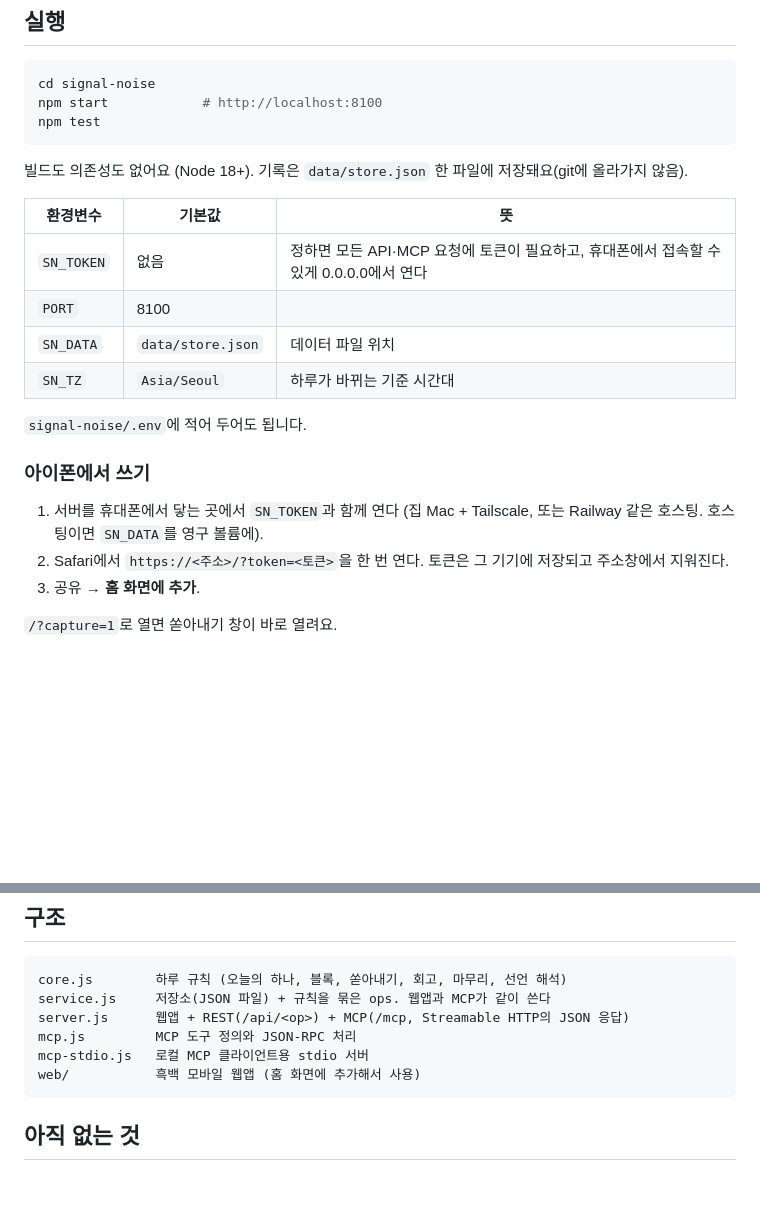
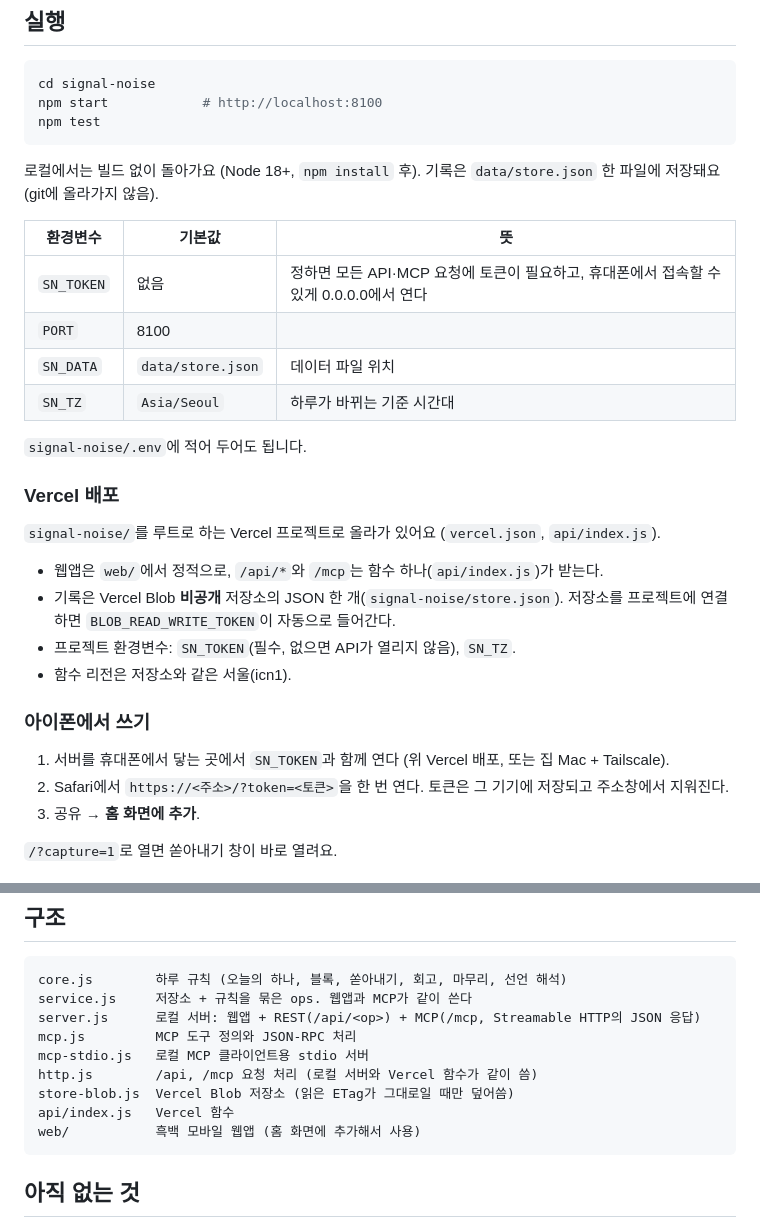
Before and after one commit to GardenerPark/SoojeongGarden, a Markdown page: signal-noise/README.md, 2 parts joined by grey strips. Rendered like a GitHub page; blank space fills up the shorter version.

Commit message:
Signal & Noise: document the Vercel deployment
Co-Authored-By: Claude Opus 5.5 <noreply@anthropic.com>
Claude-Session: https://claude.ai/code/session_019agrgCRmEmxCzYkfFBChnX

````diff
--- a/signal-noise/README.md
+++ b/signal-noise/README.md
@@ -26,7 +26,7 @@ npm start            # http://localhost:8100
 npm test
 ```
 
-빌드도 의존성도 없어요 (Node 18+). 기록은 `data/store.json` 한 파일에 저장돼요(git에 올라가지 않음).
+로컬에서는 빌드 없이 돌아가요 (Node 18+, `npm install` 후). 기록은 `data/store.json` 한 파일에 저장돼요(git에 올라가지 않음).
 
 | 환경변수 | 기본값 | 뜻 |
 |---|---|---|
@@ -37,9 +37,18 @@ npm test
 
 `signal-noise/.env`에 적어 두어도 됩니다.
 
+### Vercel 배포
+
+`signal-noise/`를 루트로 하는 Vercel 프로젝트로 올라가 있어요 (`vercel.json`, `api/index.js`).
+
+- 웹앱은 `web/`에서 정적으로, `/api/*`와 `/mcp`는 함수 하나(`api/index.js`)가 받는다.
+- 기록은 Vercel Blob **비공개** 저장소의 JSON 한 개(`signal-noise/store.json`). 저장소를 프로젝트에 연결하면 `BLOB_READ_WRITE_TOKEN`이 자동으로 들어간다.
+- 프로젝트 환경변수: `SN_TOKEN`(필수, 없으면 API가 열리지 않음), `SN_TZ`.
+- 함수 리전은 저장소와 같은 서울(icn1).
+
 ### 아이폰에서 쓰기
 
-1. 서버를 휴대폰에서 닿는 곳에서 `SN_TOKEN`과 함께 연다 (집 Mac + Tailscale, 또는 Railway 같은 호스팅. 호스팅이면 `SN_DATA`를 영구 볼륨에).
+1. 서버를 휴대폰에서 닿는 곳에서 `SN_TOKEN`과 함께 연다 (위 Vercel 배포, 또는 집 Mac + Tailscale).
 2. Safari에서 `https://<주소>/?token=<토큰>`을 한 번 연다. 토큰은 그 기기에 저장되고 주소창에서 지워진다.
 3. 공유 → **홈 화면에 추가**.
 
@@ -93,10 +102,13 @@ Claude Desktop의 `claude_desktop_config.json`:
 
 ```
 core.js        하루 규칙 (오늘의 하나, 블록, 쏟아내기, 회고, 마무리, 선언 해석)
-service.js     저장소(JSON 파일) + 규칙을 묶은 ops. 웹앱과 MCP가 같이 쓴다
-server.js      웹앱 + REST(/api/<op>) + MCP(/mcp, Streamable HTTP의 JSON 응답)
+service.js     저장소 + 규칙을 묶은 ops. 웹앱과 MCP가 같이 쓴다
+server.js      로컬 서버: 웹앱 + REST(/api/<op>) + MCP(/mcp, Streamable HTTP의 JSON 응답)
 mcp.js         MCP 도구 정의와 JSON-RPC 처리
 mcp-stdio.js   로컬 MCP 클라이언트용 stdio 서버
+http.js        /api, /mcp 요청 처리 (로컬 서버와 Vercel 함수가 같이 씀)
+store-blob.js  Vercel Blob 저장소 (읽은 ETag가 그대로일 때만 덮어씀)
+api/index.js   Vercel 함수
 web/           흑백 모바일 웹앱 (홈 화면에 추가해서 사용)
 ```
 
````
